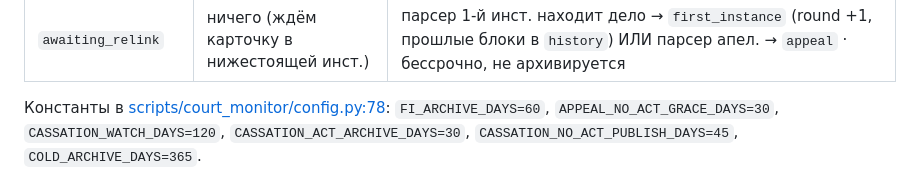
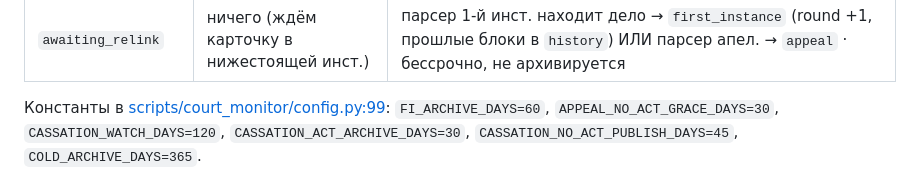
Before and after one commit to SelivanovAS/dashboard, a Markdown page: CLAUDE.md, the part around the change. Drawn GitHub-style.

Commit message:
📚 CLAUDE.md: фикс якоря констант state-machine (config.py:99)
Раздел жизненного цикла ссылался на config.py:78 (LAST_PERSONAL_PUSHES_PATH);
FI_ARCHIVE_DAYS и остальные окна теперь по адресу config.py:99.

Co-Authored-By: Claude Opus 4.8 <noreply@anthropic.com>

```diff
--- a/CLAUDE.md
+++ b/CLAUDE.md
@@ -181,7 +181,7 @@
 | `cassation` | карточка 7kas (гражданская кассация) | `outcome=cassation_remanded` → `awaiting_relink` (re-link при появлении новой карточки в нижестоящей) · `act_published` + 30 дней / `decision_date` + 45 дней без акта → архив (для финальных исходов, кроме remanded) |
 | `awaiting_relink` | ничего (ждём карточку в нижестоящей инст.) | парсер 1-й инст. находит дело → `first_instance` (round +1, прошлые блоки в `history`) ИЛИ парсер апел. → `appeal` · бессрочно, не архивируется |
 
-Константы в [scripts/court_monitor/config.py:78](scripts/court_monitor/config.py:78):
+Константы в [scripts/court_monitor/config.py:99](scripts/court_monitor/config.py:99):
 `FI_ARCHIVE_DAYS=60`, `APPEAL_NO_ACT_GRACE_DAYS=30`,
 `CASSATION_WATCH_DAYS=120`, `CASSATION_ACT_ARCHIVE_DAYS=30`,
 `CASSATION_NO_ACT_PUBLISH_DAYS=45`, `COLD_ARCHIVE_DAYS=365`.
```
